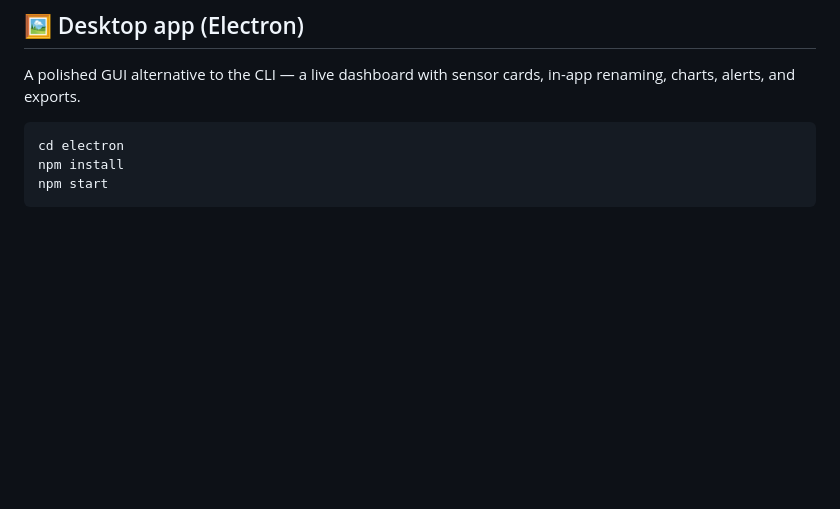
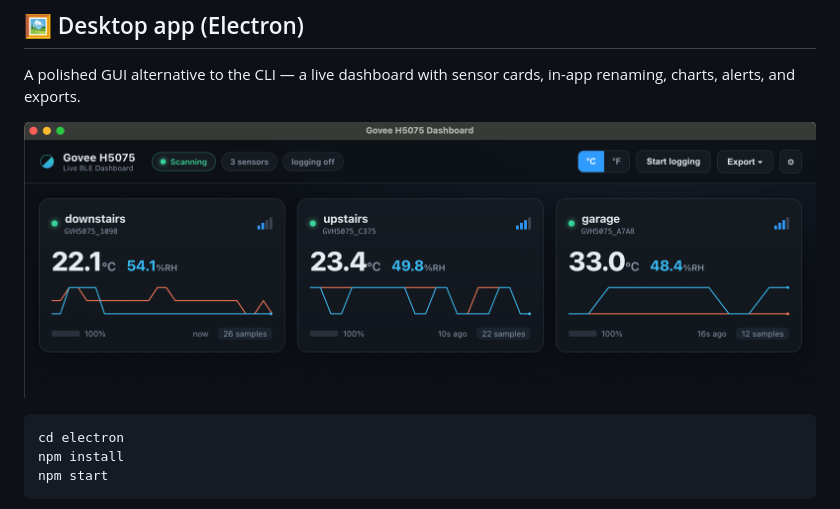
Before and after one commit to tamaker/govee-h5075-logger, a Markdown page: README.md, the part around the change. Rendered like a GitHub page; pictures changed too: docs/images/electron-app.png (added); blank space fills up the shorter version.

Commit message:
Add desktop dashboard screenshot to README

````diff
--- a/README.md
+++ b/README.md
@@ -88,6 +88,8 @@ node demo.js 2        # expect a different number
 ## 🖼️ Desktop app (Electron)
 
 A polished GUI alternative to the CLI — a live dashboard with sensor cards, in-app renaming, charts, alerts, and exports.
+
+![Govee H5075 desktop dashboard](docs/images/electron-app.png)
 
 ```bash
 cd electron
````
